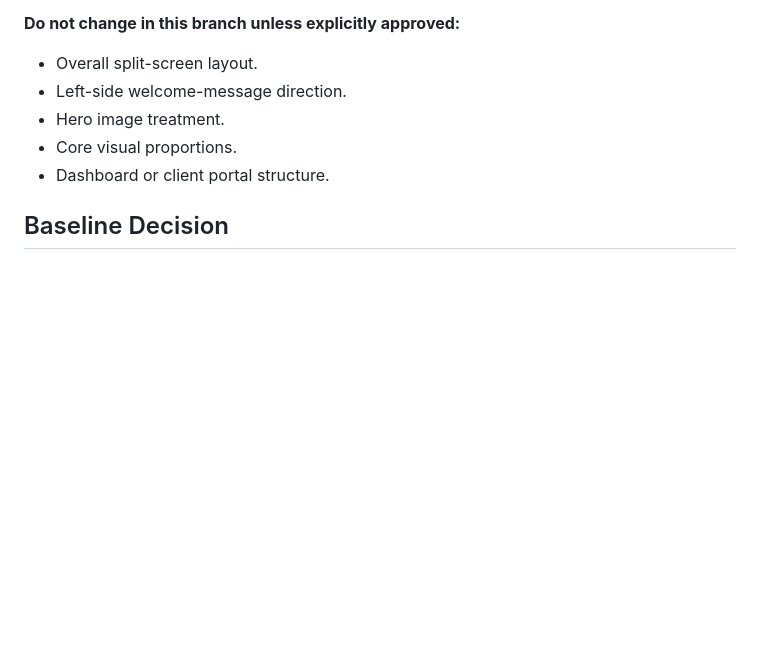
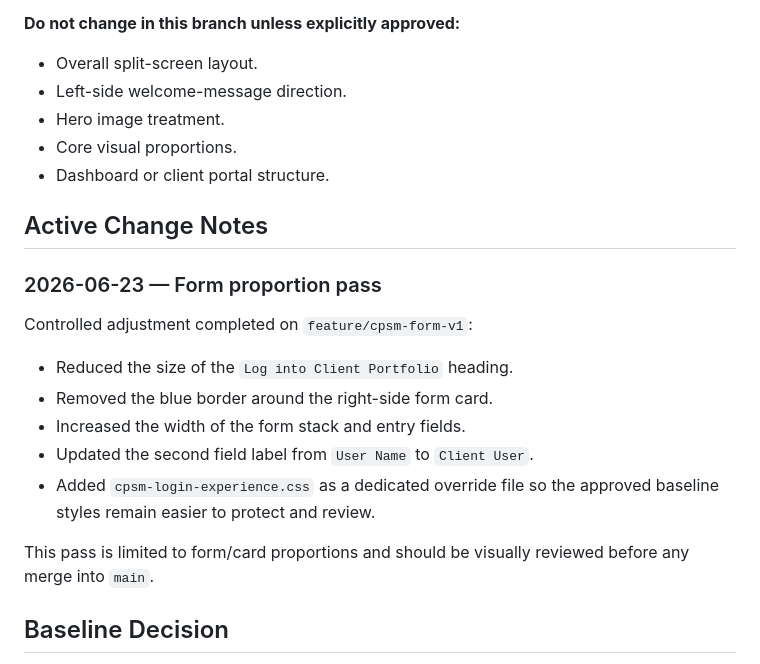
Before and after one commit to lesimpsonprogrammer/cp_service_manager, a Markdown page: docs/CPSM_BASELINE_AND_DECISIONS.md, the part around the change. GitHub-like rendering; blank space fills up the shorter version.

Commit message:
Document CPSM form proportion adjustments

```diff
--- a/docs/CPSM_BASELINE_AND_DECISIONS.md
+++ b/docs/CPSM_BASELINE_AND_DECISIONS.md
@@ -31,6 +31,20 @@ This document is the source of truth for important CPSM project decisions, appro
 - Hero image treatment.
 - Core visual proportions.
 - Dashboard or client portal structure.
+
+## Active Change Notes
+
+### 2026-06-23 — Form proportion pass
+
+Controlled adjustment completed on `feature/cpsm-form-v1`:
+
+- Reduced the size of the `Log into Client Portfolio` heading.
+- Removed the blue border around the right-side form card.
+- Increased the width of the form stack and entry fields.
+- Updated the second field label from `User Name` to `Client User`.
+- Added `cpsm-login-experience.css` as a dedicated override file so the approved baseline styles remain easier to protect and review.
+
+This pass is limited to form/card proportions and should be visually reviewed before any merge into `main`.
 
 ## Baseline Decision
 
```
